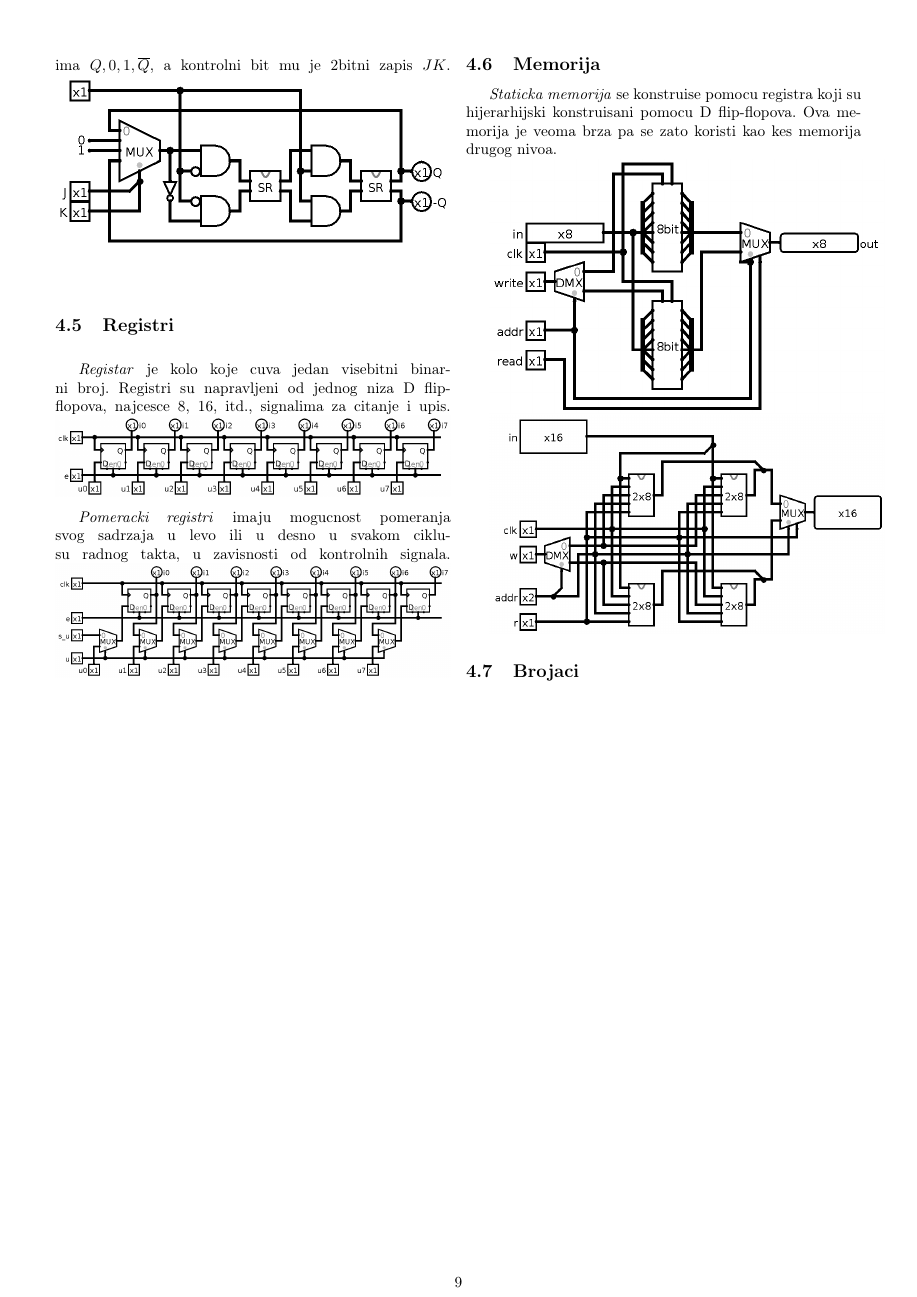
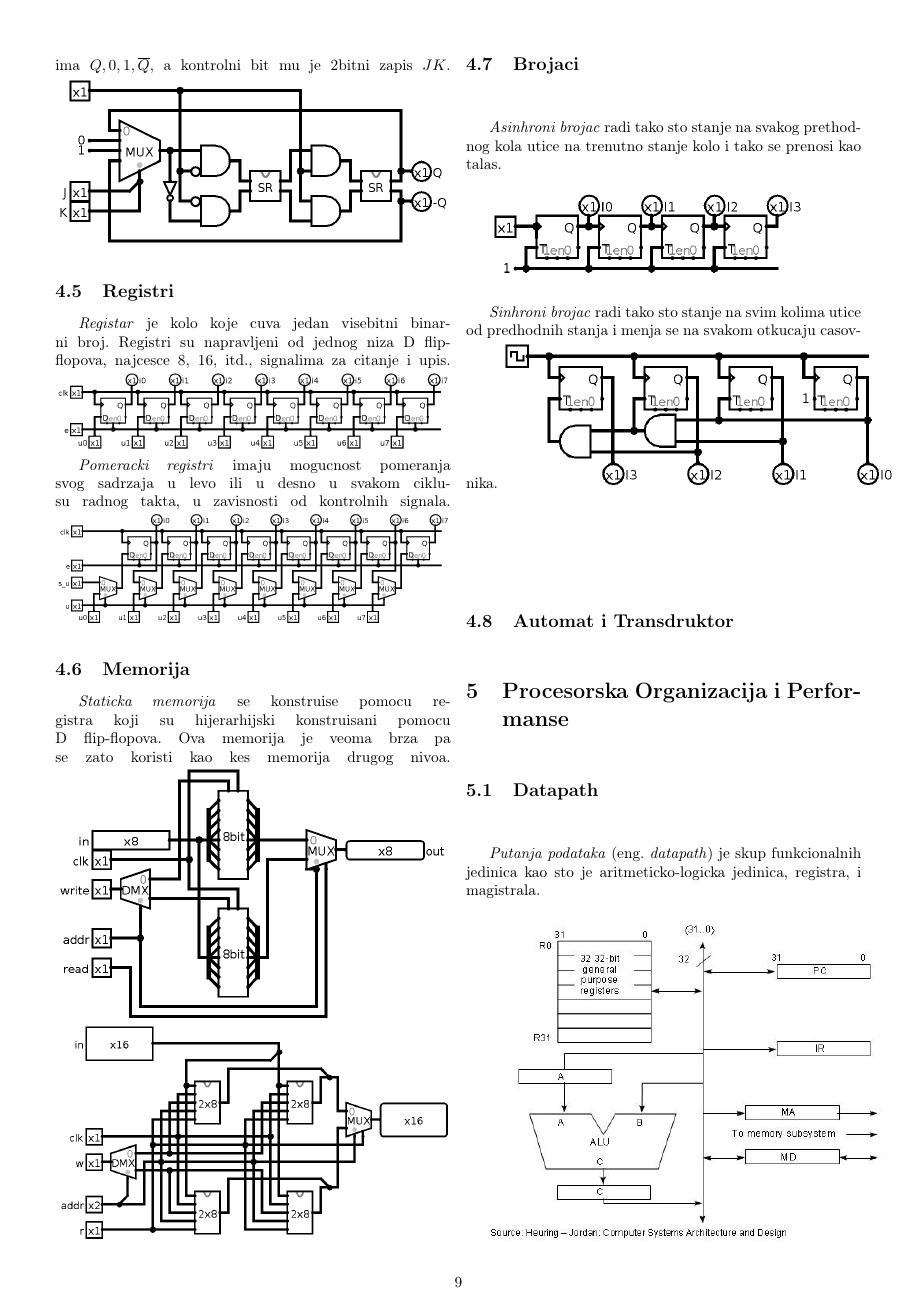
Before and after one commit to andrija-urosevic/matf_uni, a LaTeX document (1_godina/uoar2/uoar2_cheetsheat.tex): page 9 of 9 before the commit and page 9 of 10 after it. Compiled offline with pdfLaTeX.

Commit message:
uoar update

```diff
--- a/1_godina/uoar2/uoar2_cheetsheat.tex
+++ b/1_godina/uoar2/uoar2_cheetsheat.tex
@@ -837,12 +837,34 @@
     \emph{Staticka memorija} se konstruise pomocu registra koji su
     hijerarhijski konstruisani pomocu D flip-flopova. Ova memorija je veoma
     brza pa se zato koristi kao kes memorija drugog nivoa.
-
     \includegraphics[width=\columnwidth]{Figures/mem28.png}
-
     \includegraphics[width=\columnwidth]{Figures/mem416.png}
 
     \subsection{Brojaci}
+
+    \emph{Asinhroni brojac} radi tako sto stanje na svakog prethodnog kola
+    utice na trenutno stanje kolo i tako se prenosi kao talas.
+
+    \includegraphics[width=0.8\columnwidth]{Figures/asinhroni.png}
+
+    \emph{Sinhroni brojac} radi tako sto stanje na svim kolima utice od
+    predhodnih stanja i menja se na svakom otkucaju casovnika.
+    \includegraphics[width=\columnwidth]{Figures/sinhroni.png}
+
+    \subsection{Automat i Transdruktor}
+
+    \section{Procesorska Organizacija i Performanse}
+
+    \subsection{Datapath}
+
+    \emph{Putanja podataka} (eng. \emph{datapath}) je skup funkcionalnih
+    jedinica kao sto je aritmeticko-logicka jedinica, registra, i magistrala.
+
+    \includegraphics[width=\columnwidth]{Figures/1bus_datapath.jpg}
+    \includegraphics[width=\columnwidth]{Figures/2bus_datapath.jpg}
+    \includegraphics[width=\columnwidth]{Figures/3bus_datapath.jpg}
+
+
 
 
 \end{multicols}
```
Also changed, not shown: 1_godina/uoar2/Figures/1bus_datapath.jpg (added), 1_godina/uoar2/Figures/2bus_datapath.jpg (added), 1_godina/uoar2/Figures/3bus_datapath.jpg (added), 1_godina/uoar2/Figures/asinhroni.png (added), 1_godina/uoar2/Figures/sinhroni.png (added).
